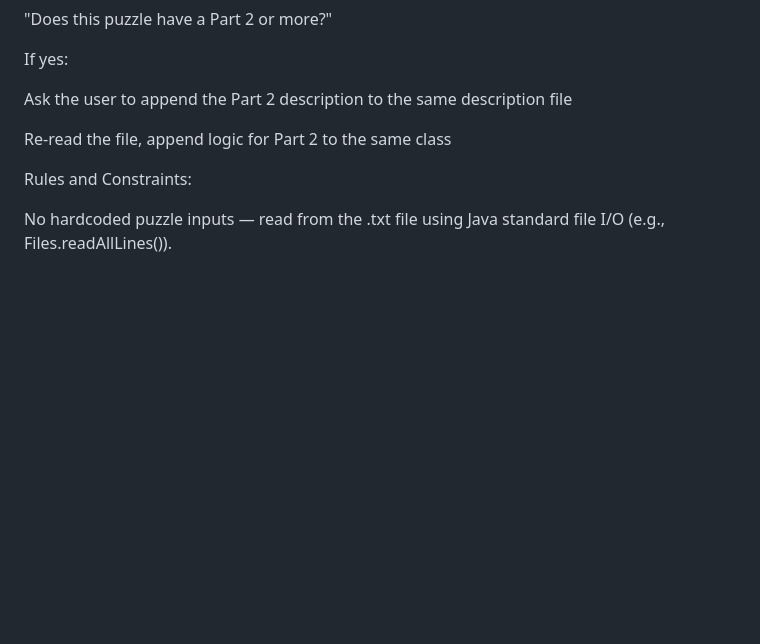
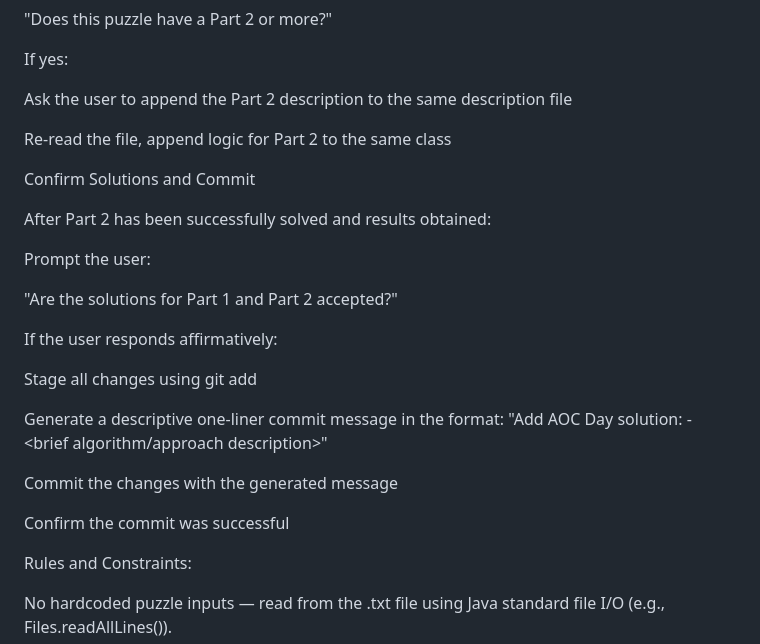
Before and after one commit to Odogwudozilla/adventOfCode, a Markdown page: .github/copilot-instructions.md, the part around the change. Drawn GitHub-style; blank space fills up the shorter version.

Commit message:
Update copilot instructions to include solution acceptance prompt and auto-commit after Part 2

```diff
--- a/.github/copilot-instructions.md
+++ b/.github/copilot-instructions.md
@@ -114,6 +114,25 @@ Ask the user to append the Part 2 description to the same description file
 
 Re-read the file, append logic for Part 2 to the same class
 
+Confirm Solutions and Commit
+
+After Part 2 has been successfully solved and results obtained:
+
+Prompt the user:
+
+"Are the solutions for Part 1 and Part 2 accepted?"
+
+If the user responds affirmatively:
+
+Stage all changes using git add
+
+Generate a descriptive one-liner commit message in the format:
+"Add AOC <Year> Day <Day> solution: <PuzzleTitle> - <brief algorithm/approach description>"
+
+Commit the changes with the generated message
+
+Confirm the commit was successful
+
 Rules and Constraints:
 
 No hardcoded puzzle inputs — read from the .txt file using Java standard file I/O (e.g., Files.readAllLines()).
```
